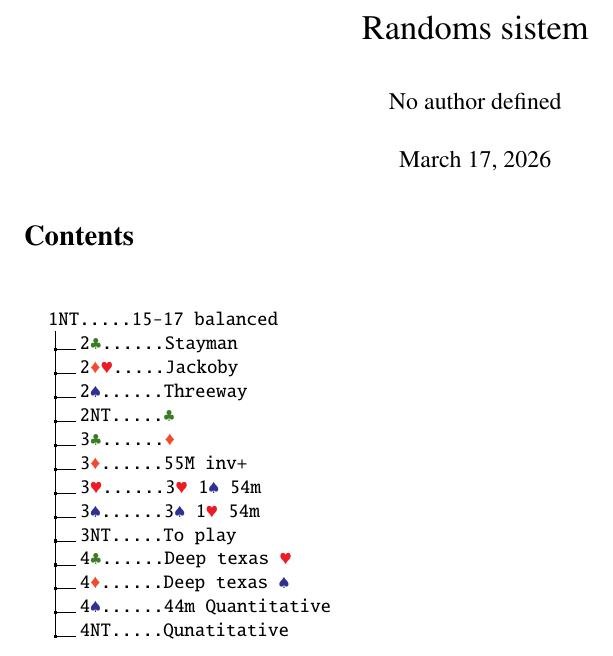
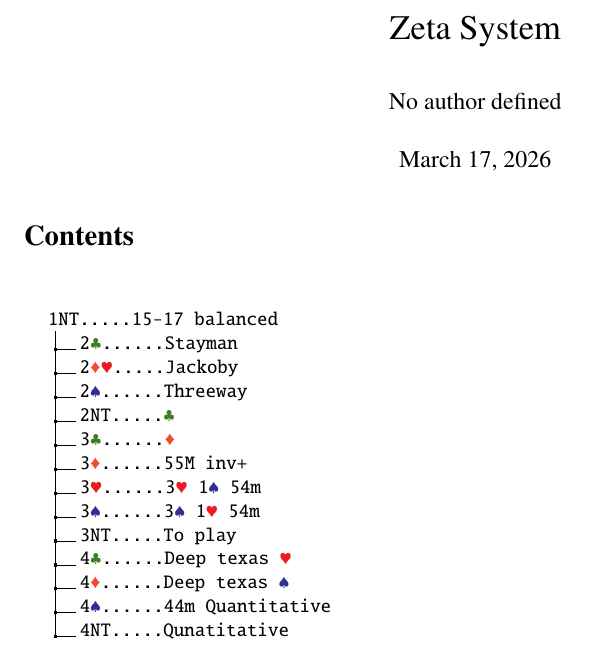
Before and after one commit to janko061/Zeta-System, a LaTeX document (Sistem.tex): part of page 1 of 6, cut at the place of the change. Compiled offline with pdfLaTeX.

Commit message:
Changed title

```diff
--- a/Sistem.tex
+++ b/Sistem.tex
@@ -107,7 +107,7 @@ xxxxxx\=xxxxxx\=xxxxxx\=xxxxxx \kill
   \end{center}%
 }
 
-\title{Randoms sistem}
+\title{Zeta System}
 \author{No author defined}
 \begin{document}
 \maketitle
```
Also changed, not shown: BML/SistemBML.txt (+1 -1 lines), Compilation/Sistem.pdf.
